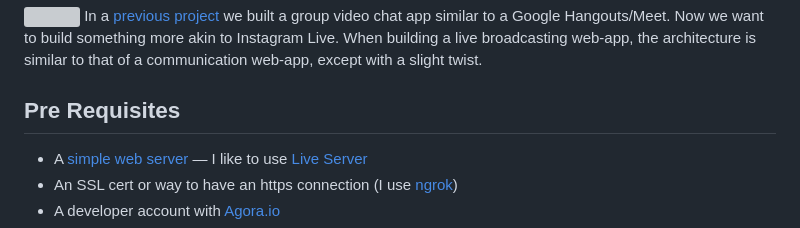
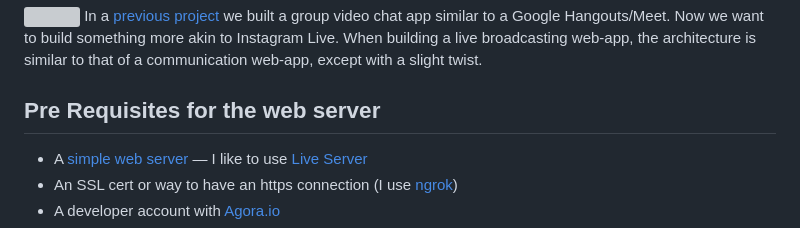
Before and after one commit to digitallysavvy/agora-web-broadcast-demo, a Markdown page: README.md, the part around the change. Drawn GitHub-style; grey boxes are pictures that could not be loaded.

```diff
--- a/README.md
+++ b/README.md
@@ -6,7 +6,7 @@ A simple implementation of a live broadcast web-app using the [Agora.io](https:/
 In a [previous project](https://github.com/digitallysavvy/group-video-chat) we built a group video chat app similar to a Google Hangouts/Meet. Now we want to build something more akin to Instagram Live. When building a live broadcasting web-app, the architecture is similar to that of a communication web-app, except with a slight twist.
 
 
-## Pre Requisites ##
+## Pre Requisites for the web server ##
 - A [simple web server](https://developer.mozilla.org/en-US/docs/Learn/Common_questions/set_up_a_local_testing_server) — I like to use [Live Server](https://marketplace.visualstudio.com/items?itemName=ritwickdey.LiveServer)
 - An SSL cert or way to have an https connection (I use [ngrok](https://ngrok.com))
 - A developer account with [Agora.io](https://console.agora.io)
```
